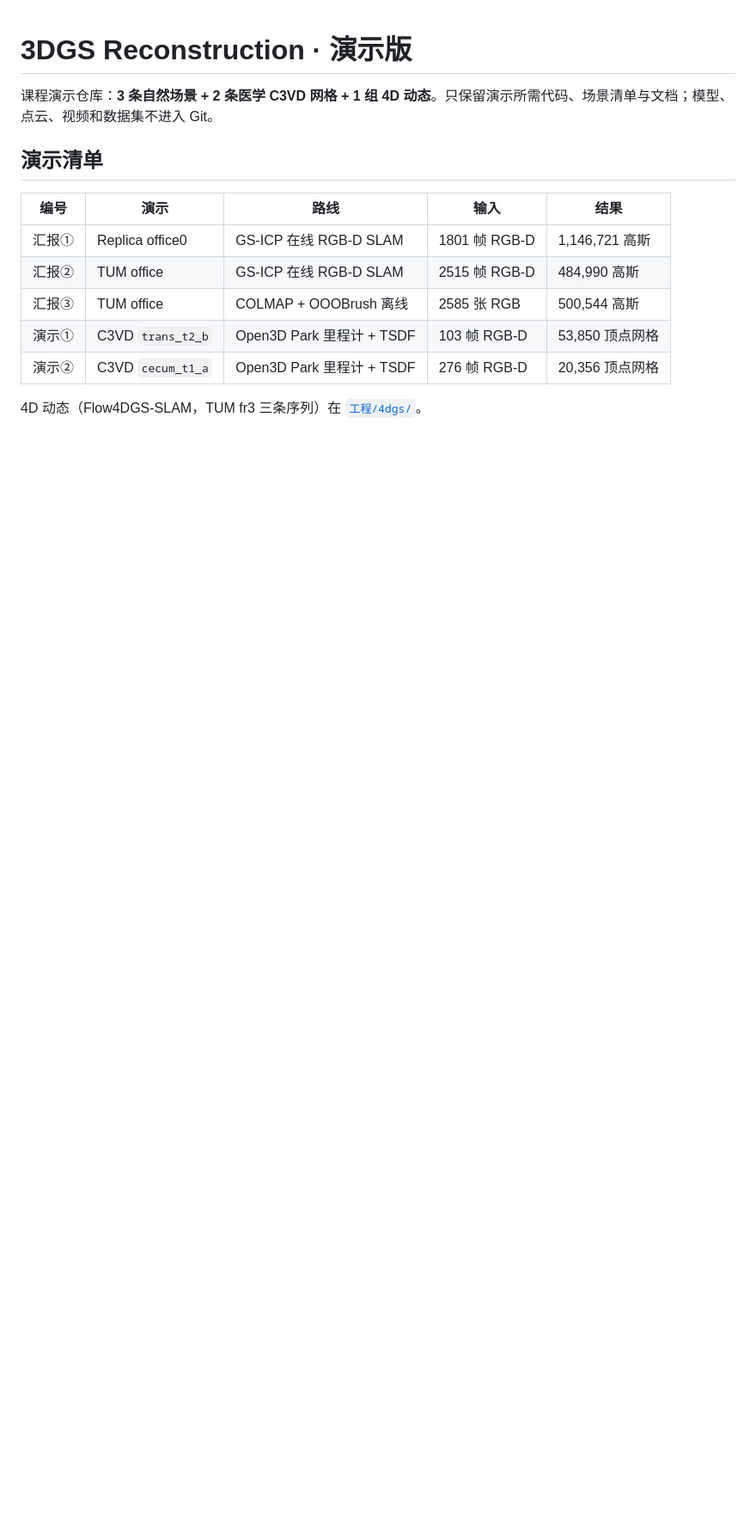
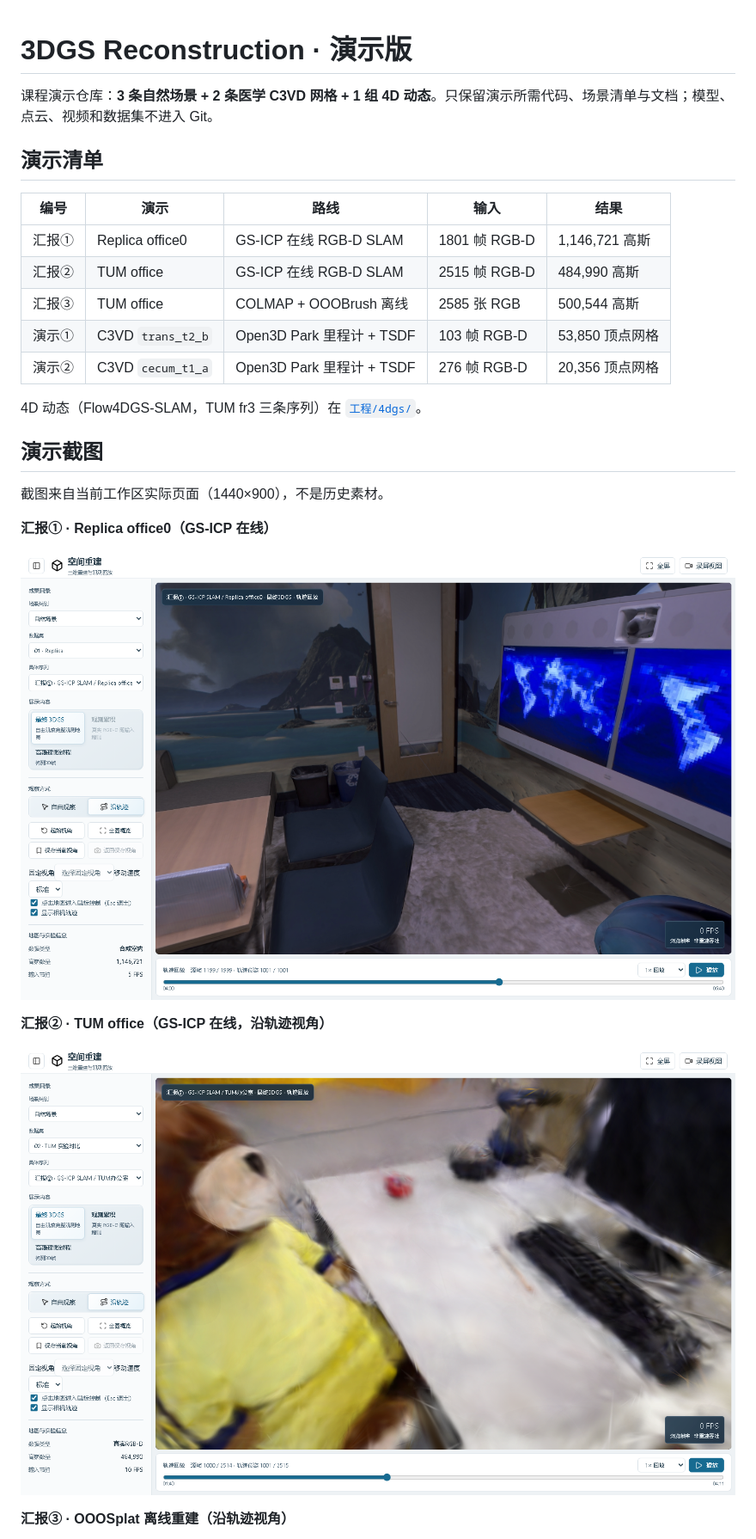
Before and after one commit to imsquner/3dgs-reconstruction, a Markdown page: README.md, the part around one of its changes. Shown at 86% size. Drawn GitHub-style; pictures changed too: docs/media/demo-natural-1-replica.png (added), docs/media/demo-natural-2-tum.png (added); blank space fills up the shorter version.

Commit message:
Add current screenshots for the five demo scenes

```diff
--- a/README.md
+++ b/README.md
@@ -13,3 +13,18 @@
 | 演示② | C3VD `cecum_t1_a` | Open3D Park 里程计 + TSDF | 276 帧 RGB-D | 20,356 顶点网格 |
 
 4D 动态（Flow4DGS-SLAM，TUM fr3 三条序列）在 [`工程/4dgs/`](工程/4dgs/README.md)。
+
+## 演示截图
+
+截图来自当前工作区实际页面（1440×900），不是历史素材。
+
+**汇报① · Replica office0（GS-ICP 在线）**
+
+![汇报①](docs/media/demo-natural-1-replica.png)
+
+**汇报② · TUM office（GS-ICP 在线，沿轨迹视角）**
+
+![汇报②](docs/media/demo-natural-2-tum.png)
+
+**汇报③ · OOOSplat 离线重建（沿轨迹视角）**
+
```
Also changed, not shown: other parts of README.md (+13 -0 lines), docs/media/demo-medical-1-observation.png (added), docs/media/demo-medical-1-trans-t2-b.png (added), docs/media/demo-medical-2-cecum.png (added), docs/media/demo-natural-3-ooosplat.png (added).
